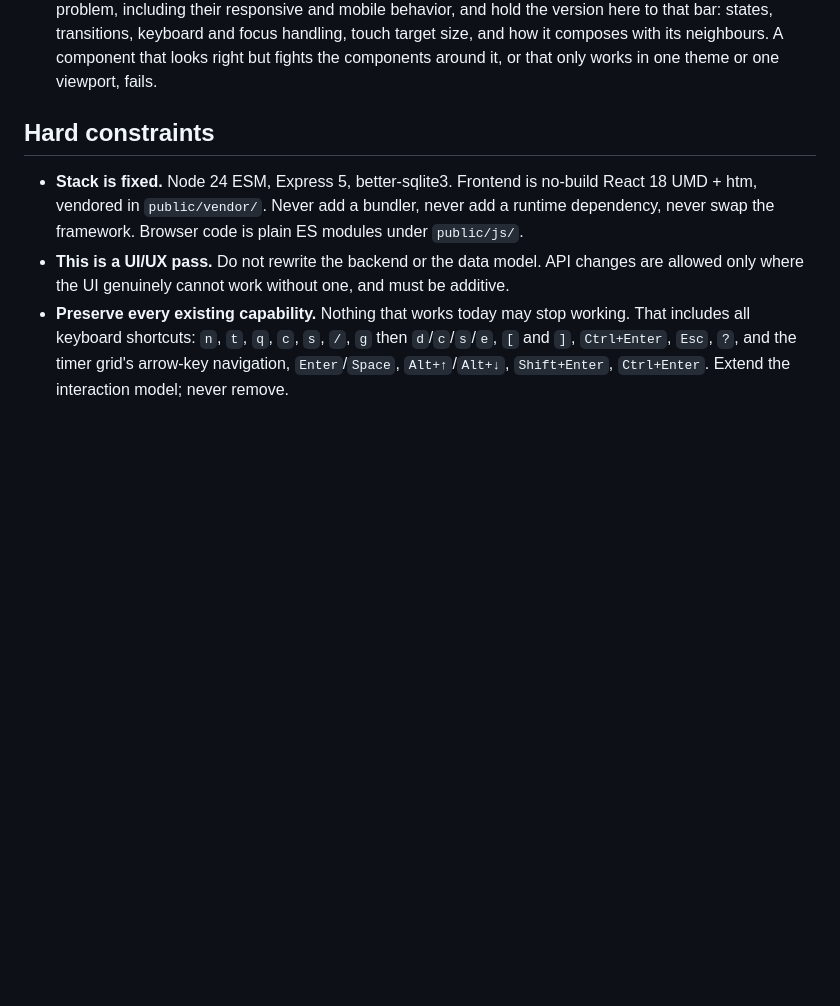
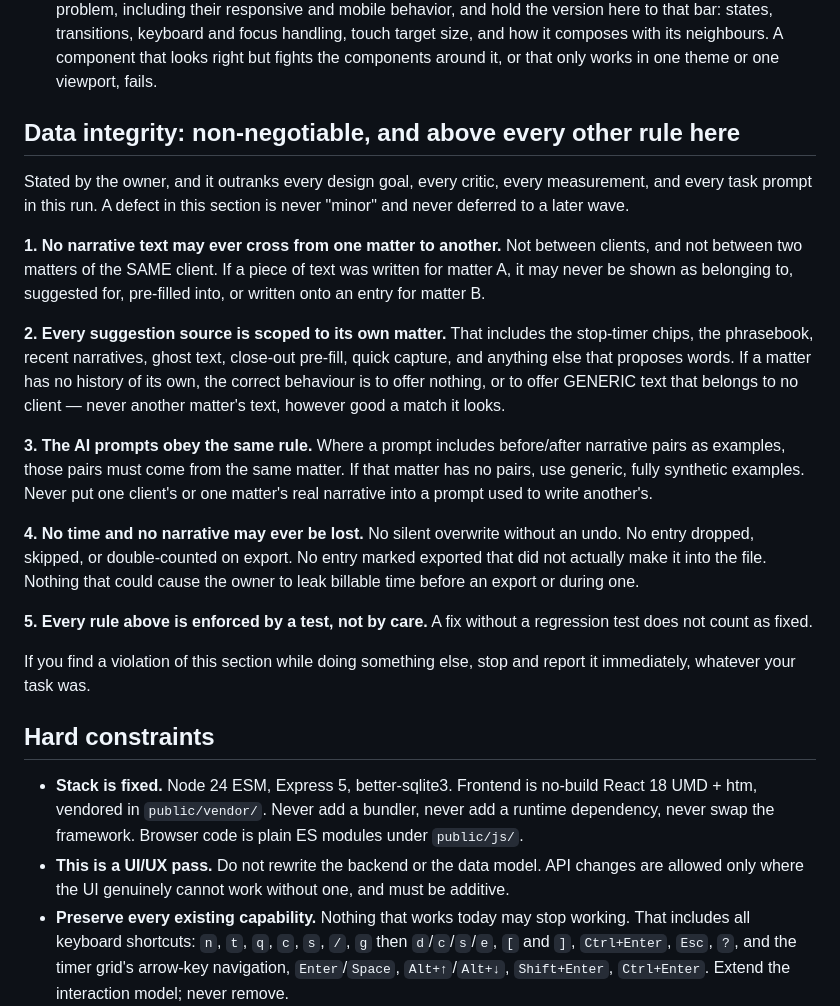
Before and after one commit to tanko-r/Timekeeper, a Markdown page: docs/ui/BRIEF.md, the part around the change. Rendered like a GitHub page; blank space fills up the shorter version.

Commit message:
docs(ui): record the data-integrity rules as the run's highest constraint
Stated by the owner after a critic reproduced one client's billing narrative
being written onto another client's entry.

No narrative text may cross from one matter to another, including between two
matters of the same client. Every source that proposes words — stop chips,
phrasebook, recent narratives, ghost text, close-out pre-fill, quick capture —
is scoped to its own matter, and where a matter has no history the answer is
nothing or generic text, never another matter's. The AI prompts obey the same
rule: few-shot before and after pairs come from the same matter or are fully
synthetic. And no time or narrative may be lost, dropped, double-counted, or
marked exported without reaching the file.

Each rule is enforced by a test rather than by care. A defect here is never
minor and never deferred.

Co-Authored-By: Claude Opus 5 <noreply@anthropic.com>
Claude-Session: https://claude.ai/code/session_01K82KRTtjwP7SRU9zNYHiqe

```diff
--- a/docs/ui/BRIEF.md
+++ b/docs/ui/BRIEF.md
@@ -47,6 +47,40 @@ Judge every piece against all three.
    focus handling, touch target size, and how it composes with its
    neighbours. A component that looks right but fights the components around
    it, or that only works in one theme or one viewport, fails.
+
+## Data integrity: non-negotiable, and above every other rule here
+
+Stated by the owner, and it outranks every design goal, every critic, every
+measurement, and every task prompt in this run. A defect in this section is
+never "minor" and never deferred to a later wave.
+
+**1. No narrative text may ever cross from one matter to another.** Not
+between clients, and not between two matters of the SAME client. If a piece
+of text was written for matter A, it may never be shown as belonging to,
+suggested for, pre-filled into, or written onto an entry for matter B.
+
+**2. Every suggestion source is scoped to its own matter.** That includes the
+stop-timer chips, the phrasebook, recent narratives, ghost text, close-out
+pre-fill, quick capture, and anything else that proposes words. If a matter
+has no history of its own, the correct behaviour is to offer nothing, or to
+offer GENERIC text that belongs to no client — never another matter's text,
+however good a match it looks.
+
+**3. The AI prompts obey the same rule.** Where a prompt includes before/after
+narrative pairs as examples, those pairs must come from the same matter. If
+that matter has no pairs, use generic, fully synthetic examples. Never put one
+client's or one matter's real narrative into a prompt used to write another's.
+
+**4. No time and no narrative may ever be lost.** No silent overwrite without
+an undo. No entry dropped, skipped, or double-counted on export. No entry
+marked exported that did not actually make it into the file. Nothing that
+could cause the owner to leak billable time before an export or during one.
+
+**5. Every rule above is enforced by a test, not by care.** A fix without a
+regression test does not count as fixed.
+
+If you find a violation of this section while doing something else, stop and
+report it immediately, whatever your task was.
 
 ## Hard constraints
 
```
